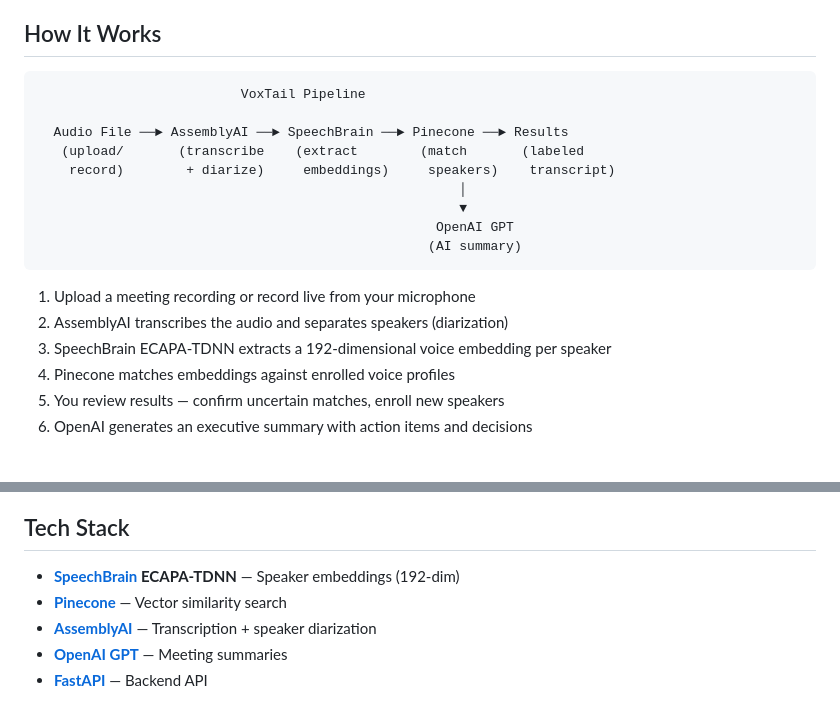
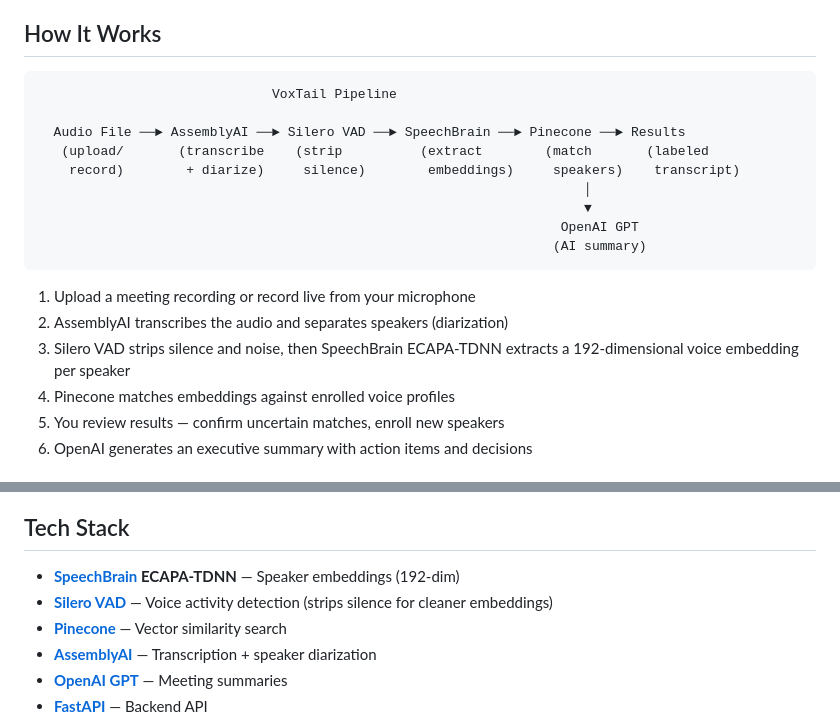
Before and after one commit to ShotgunZZ/VoxTail, a Markdown page: README.md, 2 parts joined by grey strips. Drawn GitHub-style.

Commit message:
docs: add Silero VAD to README pipeline, steps, and tech stack
Co-Authored-By: Claude Opus 4.6 <noreply@anthropic.com>

````diff
--- a/README.md
+++ b/README.md
@@ -15,20 +15,20 @@ Enroll speakers via voice samples, record or upload meetings, and get AI-powered
 ## How It Works
 
 ```
-                          VoxTail Pipeline
+                              VoxTail Pipeline
 
-  Audio File ──► AssemblyAI ──► SpeechBrain ──► Pinecone ──► Results
-   (upload/       (transcribe    (extract        (match       (labeled
-    record)        + diarize)     embeddings)     speakers)    transcript)
-                                                      │
-                                                      ▼
-                                                   OpenAI GPT
-                                                  (AI summary)
+  Audio File ──► AssemblyAI ──► Silero VAD ──► SpeechBrain ──► Pinecone ──► Results
+   (upload/       (transcribe    (strip          (extract        (match       (labeled
+    record)        + diarize)     silence)        embeddings)     speakers)    transcript)
+                                                                      │
+                                                                      ▼
+                                                                   OpenAI GPT
+                                                                  (AI summary)
 ```
 
 1. Upload a meeting recording or record live from your microphone
 2. AssemblyAI transcribes the audio and separates speakers (diarization)
-3. SpeechBrain ECAPA-TDNN extracts a 192-dimensional voice embedding per speaker
+3. Silero VAD strips silence and noise, then SpeechBrain ECAPA-TDNN extracts a 192-dimensional voice embedding per speaker
 4. Pinecone matches embeddings against enrolled voice profiles
 5. You review results — confirm uncertain matches, enroll new speakers
 6. OpenAI generates an executive summary with action items and decisions
@@ -168,6 +168,7 @@ See [CLAUDE.md](CLAUDE.md) for the full technical reference.
 ## Tech Stack
 
 - **[SpeechBrain](https://speechbrain.github.io/) ECAPA-TDNN** — Speaker embeddings (192-dim)
+- **[Silero VAD](https://github.com/snakers4/silero-vad)** — Voice activity detection (strips silence for cleaner embeddings)
 - **[Pinecone](https://www.pinecone.io/)** — Vector similarity search
 - **[AssemblyAI](https://www.assemblyai.com/)** — Transcription + speaker diarization
 - **[OpenAI GPT](https://platform.openai.com/)** — Meeting summaries
````
